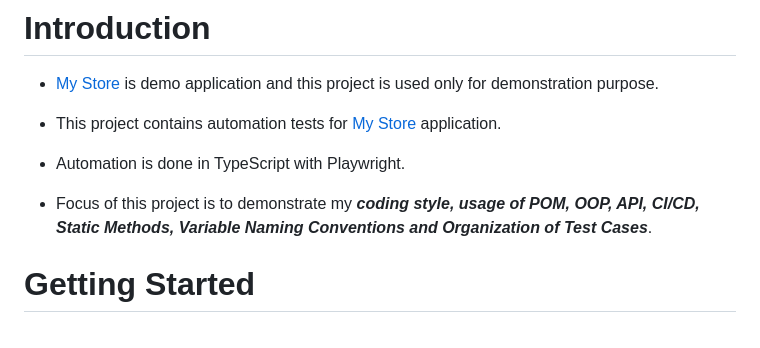
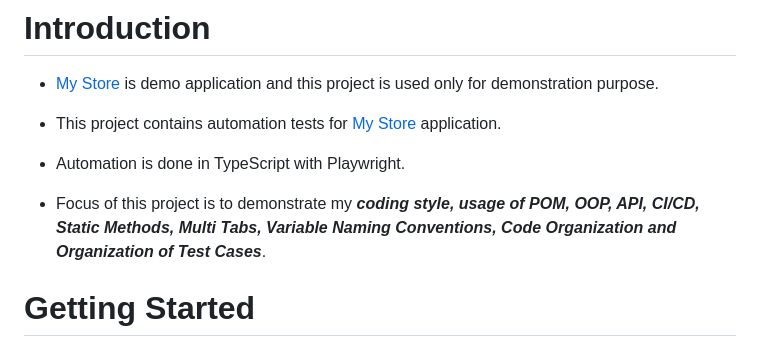
Before and after one commit to MareDz/mystoredemo, a Markdown page: README.md, the part around the change. GitHub-like rendering.

```diff
--- a/README.md
+++ b/README.md
@@ -4,7 +4,7 @@
 - This project contains automation tests for [My Store](http://teststore.automationtesting.co.uk/) application.
 - Automation is done in TypeScript with Playwright.
 
-- Focus of this project is to demonstrate my ***coding style, usage of POM, OOP, API, CI/CD, Static Methods, Variable Naming Conventions and Organization of Test Cases***.
+- Focus of this project is to demonstrate my ***coding style, usage of POM, OOP, API, CI/CD, Static Methods, Multi Tabs, Variable Naming Conventions, Code Organization and Organization of Test Cases***.
 
 
 
```
